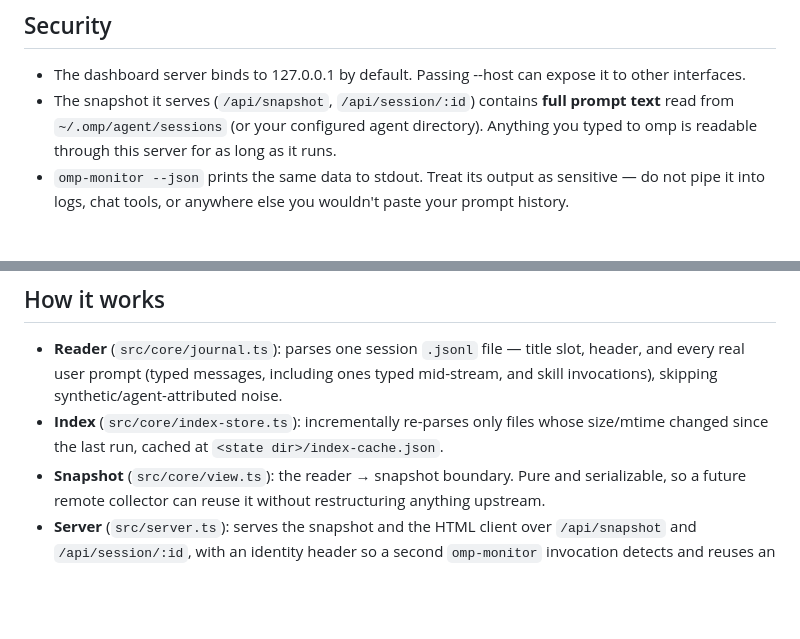
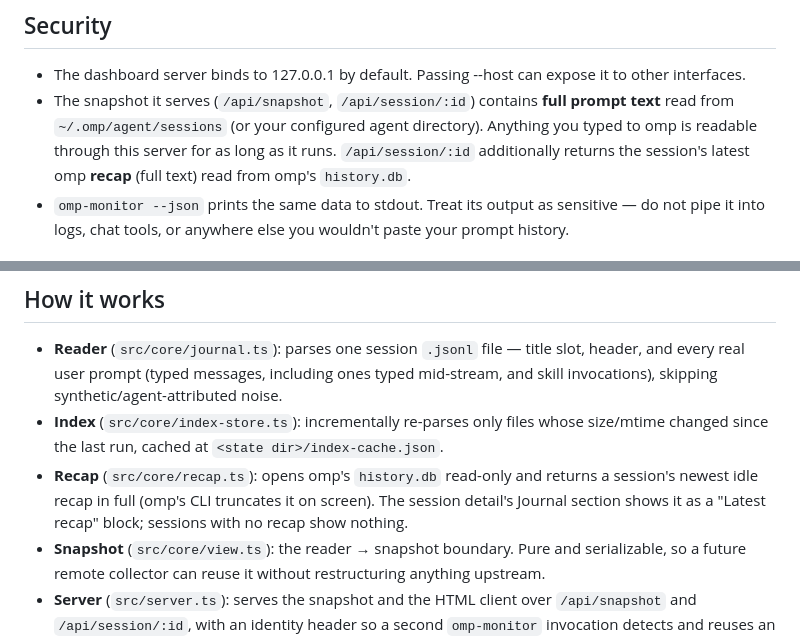
Before and after one commit to robwilde/omp-prompt-monitor, a Markdown page: README.md, 2 parts joined by grey strips. Rendered like a GitHub page; blank space fills up the shorter version.

Commit message:
docs: [10] document session recap source
Refs #10

```diff
--- a/README.md
+++ b/README.md
@@ -5,7 +5,7 @@ A local dashboard for [Oh My Pi](https://github.com/can1357/oh-my-pi) sessions:
 ## Security
 
 - The dashboard server binds to 127.0.0.1 by default. Passing --host can expose it to other interfaces.
-- The snapshot it serves (`/api/snapshot`, `/api/session/:id`) contains **full prompt text** read from `~/.omp/agent/sessions` (or your configured agent directory). Anything you typed to omp is readable through this server for as long as it runs.
+- The snapshot it serves (`/api/snapshot`, `/api/session/:id`) contains **full prompt text** read from `~/.omp/agent/sessions` (or your configured agent directory). Anything you typed to omp is readable through this server for as long as it runs. `/api/session/:id` additionally returns the session's latest omp **recap** (full text) read from omp's `history.db`.
 - `omp-monitor --json` prints the same data to stdout. Treat its output as sensitive — do not pipe it into logs, chat tools, or anywhere else you wouldn't paste your prompt history.
 
 ## Install
@@ -56,6 +56,7 @@ omp install github:robwilde/omp-prompt-monitor
 
 - **Reader** (`src/core/journal.ts`): parses one session `.jsonl` file — title slot, header, and every real user prompt (typed messages, including ones typed mid-stream, and skill invocations), skipping synthetic/agent-attributed noise.
 - **Index** (`src/core/index-store.ts`): incrementally re-parses only files whose size/mtime changed since the last run, cached at `<state dir>/index-cache.json`.
+- **Recap** (`src/core/recap.ts`): opens omp's `history.db` read-only and returns a session's newest idle recap in full (omp's CLI truncates it on screen). The session detail's Journal section shows it as a "Latest recap" block; sessions with no recap show nothing.
 - **Snapshot** (`src/core/view.ts`): the reader → snapshot boundary. Pure and serializable, so a future remote collector can reuse it without restructuring anything upstream.
 - **Server** (`src/server.ts`): serves the snapshot and the HTML client over `/api/snapshot` and `/api/session/:id`, with an identity header so a second `omp-monitor` invocation detects and reuses an already-running instance instead of binding a second port.
 - **Extension** (`src/extension/index.ts`): a thin omp plugin that writes a heartbeat file for the current session (so the dashboard can distinguish "live" from merely "recently active") and adds the `/monitor` command.
```
Also changed, not shown: AGENTS.md (+7 -6 lines).
